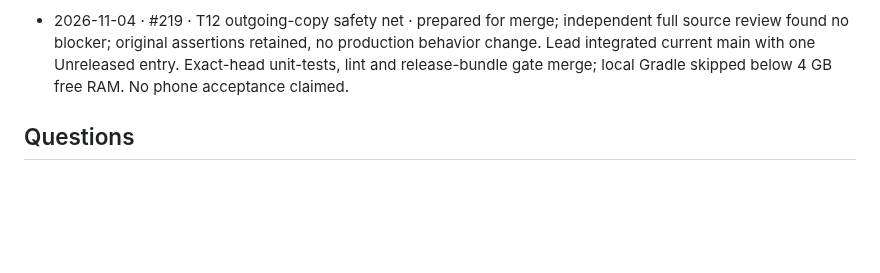
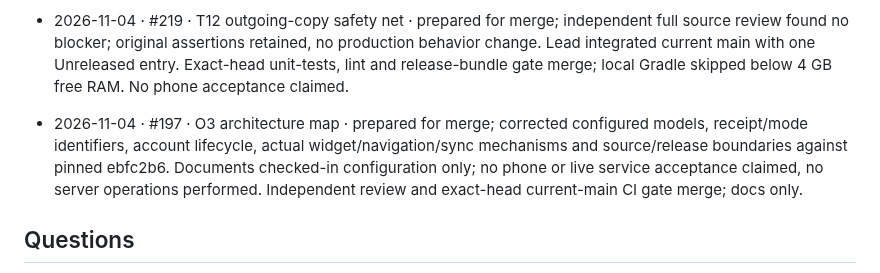
Before and after one commit to vaibhavcodesx/kharcha-paani, a Markdown page: docs/agents/solo-log.md, the part around the change. Drawn GitHub-style; blank space fills up the shorter version.

```diff
--- a/docs/agents/solo-log.md
+++ b/docs/agents/solo-log.md
@@ -201,6 +201,8 @@ owner or Claude go at the bottom.
 
 - 2026-11-04 · #219 · T12 outgoing-copy safety net · prepared for merge; independent full source review found no blocker; original assertions retained, no production behavior change. Lead integrated current main with one Unreleased entry. Exact-head unit-tests, lint and release-bundle gate merge; local Gradle skipped below 4 GB free RAM. No phone acceptance claimed.
 
+- 2026-11-04 · #197 · O3 architecture map · prepared for merge; corrected configured models, receipt/mode identifiers, account lifecycle, actual widget/navigation/sync mechanisms and source/release boundaries against pinned ebfc2b6. Documents checked-in configuration only; no phone or live service acceptance claimed, no server operations performed. Independent review and exact-head current-main CI gate merge; docs only.
+
 ## Questions
 
 - Claude handoff, X11 / #142: authoritative last-editor identity needs protected DB/sync/server work. ownerProfileId identifies the original adder; updatedAt cannot establish who edited. Do not show a guessed editor.
```
Also changed, not shown: CHANGELOG.md (+2 -0 lines), docs/architecture.md (added, +326 -0 lines).
